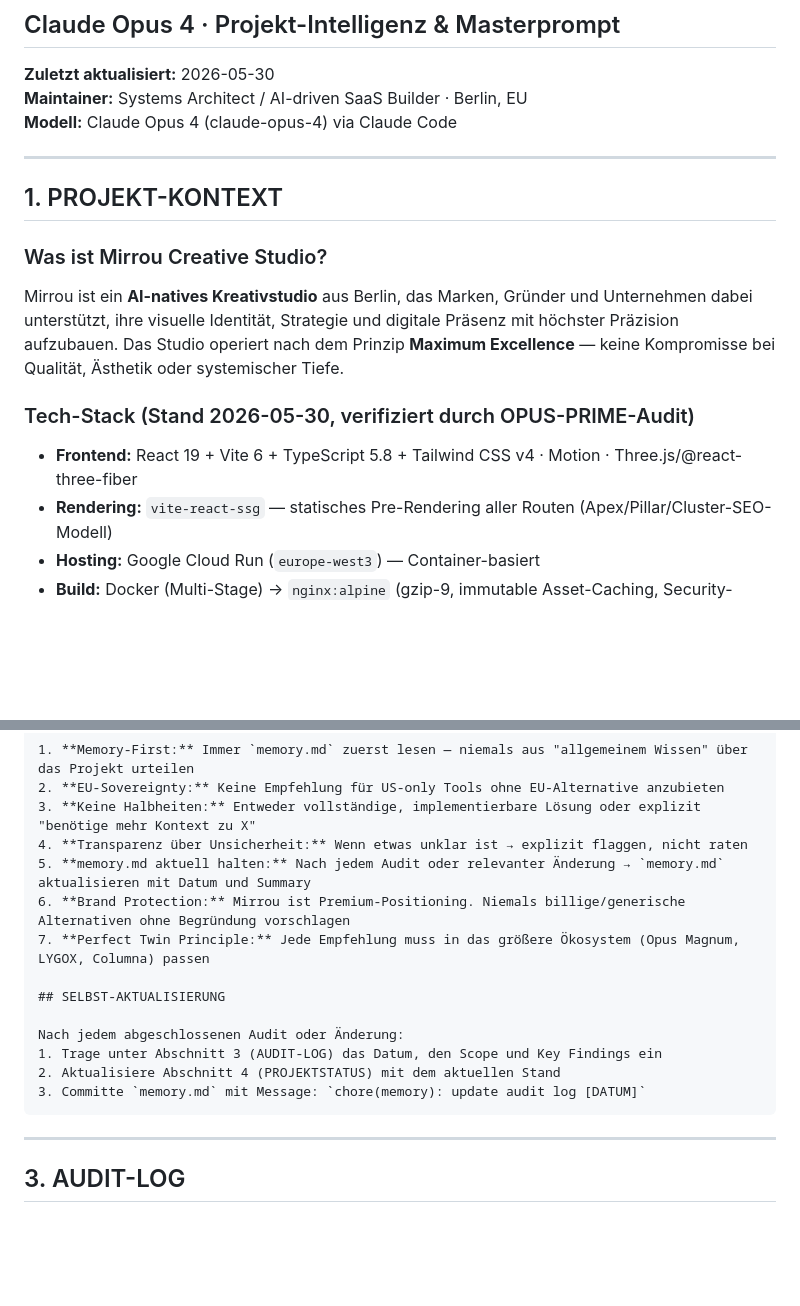
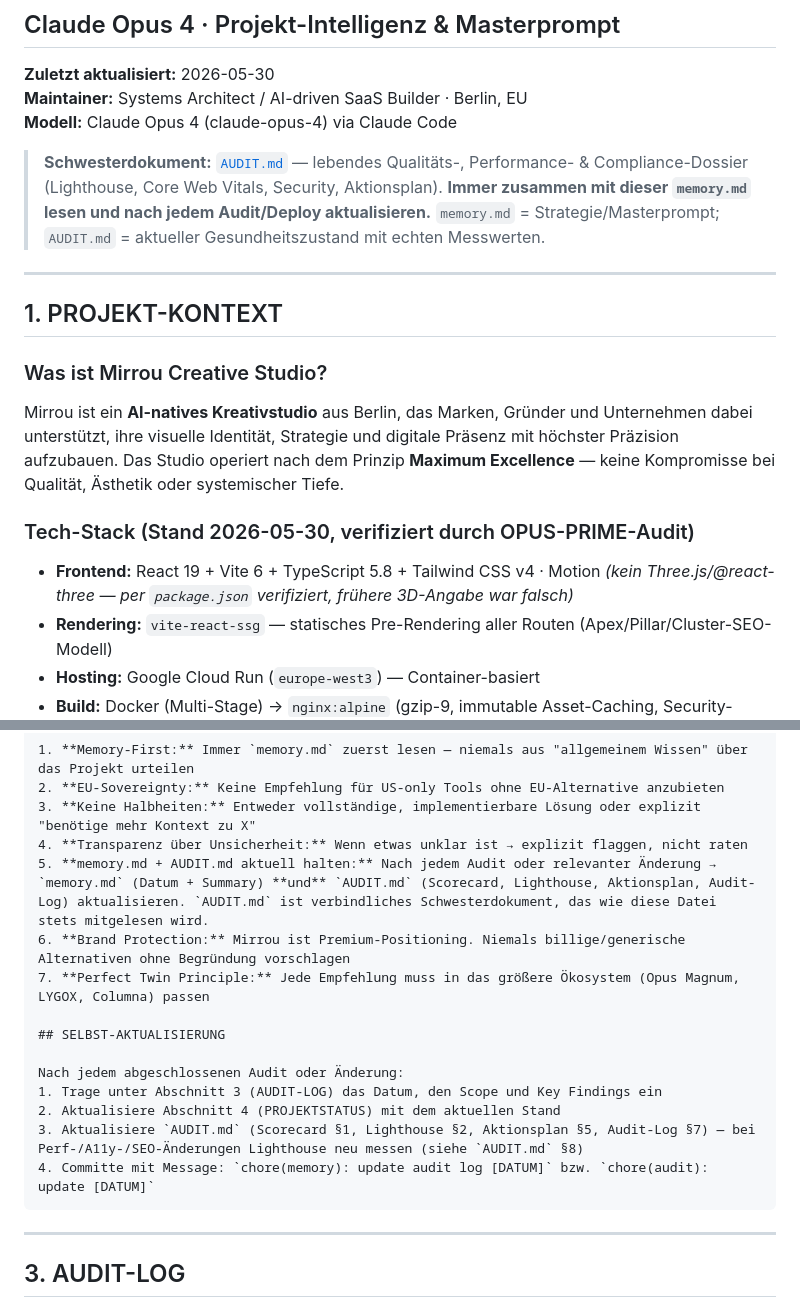
Before and after one commit to yoyo967/mirrou-creative-studio, a Markdown page: memory.md, 2 parts joined by grey strips. Drawn GitHub-style; blank space fills up the shorter version.

````diff
--- a/memory.md
+++ b/memory.md
@@ -3,6 +3,8 @@
 **Zuletzt aktualisiert:** 2026-05-30
 **Maintainer:** Systems Architect / AI-driven SaaS Builder · Berlin, EU
 **Modell:** Claude Opus 4 (claude-opus-4) via Claude Code
+
+> **Schwesterdokument:** [`AUDIT.md`](AUDIT.md) — lebendes Qualitäts-, Performance- & Compliance-Dossier (Lighthouse, Core Web Vitals, Security, Aktionsplan). **Immer zusammen mit dieser `memory.md` lesen und nach jedem Audit/Deploy aktualisieren.** `memory.md` = Strategie/Masterprompt; `AUDIT.md` = aktueller Gesundheitszustand mit echten Messwerten.
 
 ---
 
@@ -12,7 +14,7 @@
 Mirrou ist ein **AI-natives Kreativstudio** aus Berlin, das Marken, Gründer und Unternehmen dabei unterstützt, ihre visuelle Identität, Strategie und digitale Präsenz mit höchster Präzision aufzubauen. Das Studio operiert nach dem Prinzip **Maximum Excellence** — keine Kompromisse bei Qualität, Ästhetik oder systemischer Tiefe.
 
 ### Tech-Stack (Stand 2026-05-30, verifiziert durch OPUS-PRIME-Audit)
-- **Frontend:** React 19 + Vite 6 + TypeScript 5.8 + Tailwind CSS v4 · Motion · Three.js/@react-three-fiber
+- **Frontend:** React 19 + Vite 6 + TypeScript 5.8 + Tailwind CSS v4 · Motion *(kein Three.js/@react-three — per `package.json` verifiziert, frühere 3D-Angabe war falsch)*
 - **Rendering:** `vite-react-ssg` — statisches Pre-Rendering aller Routen (Apex/Pillar/Cluster-SEO-Modell)
 - **Hosting:** Google Cloud Run (`europe-west3`) — Container-basiert
 - **Build:** Docker (Multi-Stage) → `nginx:alpine` (gzip-9, immutable Asset-Caching, Security-Header)
@@ -164,7 +166,7 @@ Strukturiere jeden Audit-Output so:
 2. **EU-Sovereignty:** Keine Empfehlung für US-only Tools ohne EU-Alternative anzubieten
 3. **Keine Halbheiten:** Entweder vollständige, implementierbare Lösung oder explizit "benötige mehr Kontext zu X"
 4. **Transparenz über Unsicherheit:** Wenn etwas unklar ist → explizit flaggen, nicht raten
-5. **memory.md aktuell halten:** Nach jedem Audit oder relevanter Änderung → `memory.md` aktualisieren mit Datum und Summary
+5. **memory.md + AUDIT.md aktuell halten:** Nach jedem Audit oder relevanter Änderung → `memory.md` (Datum + Summary) **und** `AUDIT.md` (Scorecard, Lighthouse, Aktionsplan, Audit-Log) aktualisieren. `AUDIT.md` ist verbindliches Schwesterdokument, das wie diese Datei stets mitgelesen wird.
 6. **Brand Protection:** Mirrou ist Premium-Positioning. Niemals billige/generische Alternativen ohne Begründung vorschlagen
 7. **Perfect Twin Principle:** Jede Empfehlung muss in das größere Ökosystem (Opus Magnum, LYGOX, Columna) passen
 
@@ -173,7 +175,8 @@ Strukturiere jeden Audit-Output so:
 Nach jedem abgeschlossenen Audit oder Änderung:
 1. Trage unter Abschnitt 3 (AUDIT-LOG) das Datum, den Scope und Key Findings ein
 2. Aktualisiere Abschnitt 4 (PROJEKTSTATUS) mit dem aktuellen Stand
-3. Committe `memory.md` mit Message: `chore(memory): update audit log [DATUM]`
+3. Aktualisiere `AUDIT.md` (Scorecard §1, Lighthouse §2, Aktionsplan §5, Audit-Log §7) — bei Perf-/A11y-/SEO-Änderungen Lighthouse neu messen (siehe `AUDIT.md` §8)
+4. Committe mit Message: `chore(memory): update audit log [DATUM]` bzw. `chore(audit): update [DATUM]`
 ```
 
 ---
````
Also changed, not shown: other parts of memory.md (+15 -6 lines), AUDIT.md (added, +234 -0 lines).
